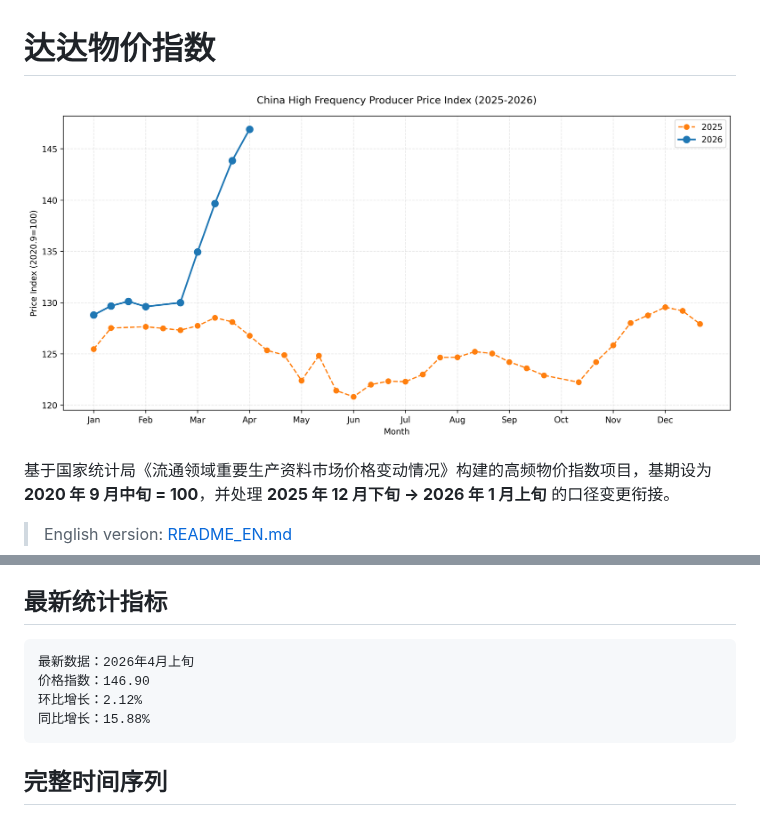
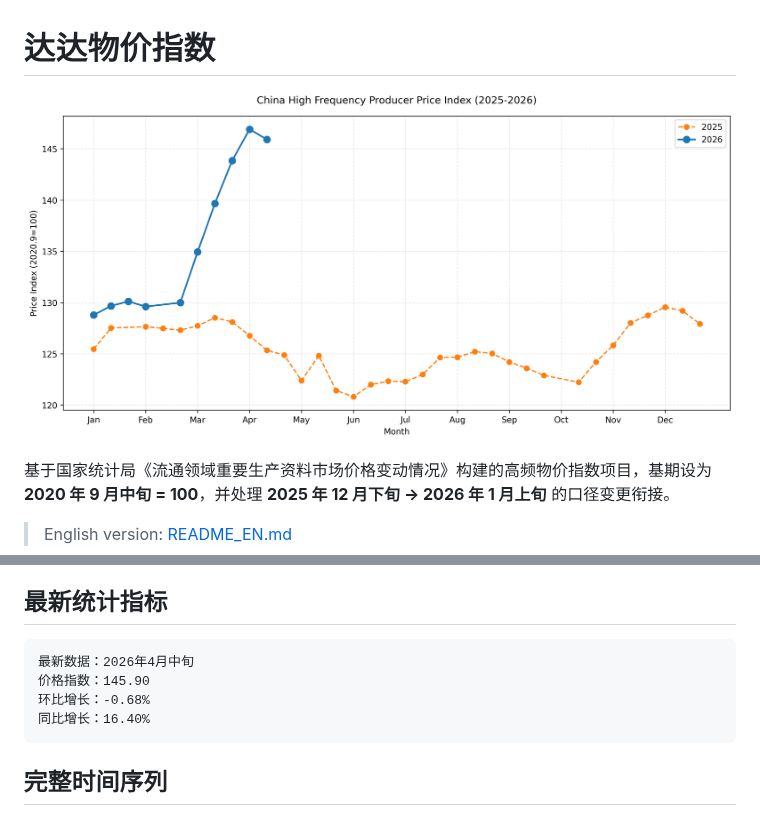
Before and after one commit to chengxdadp/dada-price-index, a Markdown page: README.md, 2 parts joined by grey strips. Drawn GitHub-style; pictures changed too: charts/recent_comparison.png.

Commit message:
data: auto-update 2026-04-27

````diff
--- a/README.md
+++ b/README.md
@@ -20,10 +20,10 @@
 ## 最新统计指标
 
 ```text
-最新数据：2026年4月上旬
-价格指数：146.90
-环比增长：2.12%
-同比增长：15.88%
+最新数据：2026年4月中旬
+价格指数：145.90
+环比增长：-0.68%
+同比增长：16.40%
 ```
 
 ## 完整时间序列
````
Also changed, not shown: other parts of README.md (+1 -1 lines), charts/by_year.png, charts/timeline_full.png, 1 other file.
